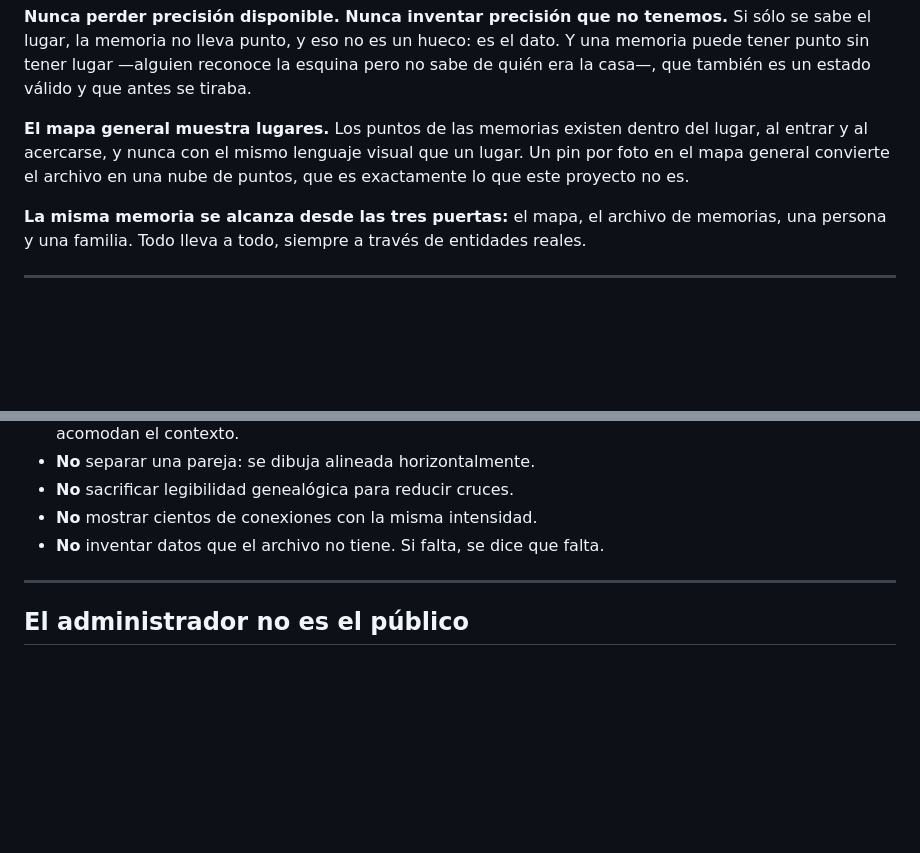
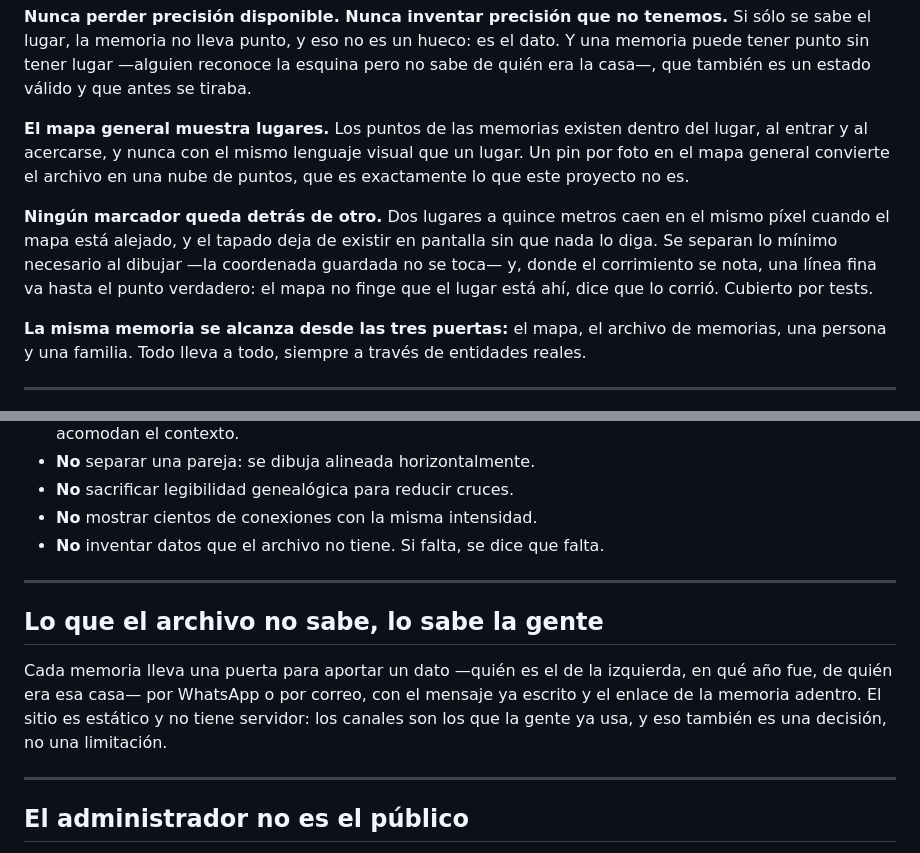
Before and after one commit to Fitoplancton23/memorias, a Markdown page: CLAUDE.md, 2 parts joined by grey strips. Rendered like a GitHub page; blank space fills up the shorter version.

Commit message:
La regla de los marcadores y la puerta para aportar, en CLAUDE.md
Co-Authored-By: Claude Opus 5 <noreply@anthropic.com>
Claude-Session: https://claude.ai/code/session_01EUax9z7aisUkoGpgbZ5h2R

```diff
--- a/CLAUDE.md
+++ b/CLAUDE.md
@@ -58,6 +58,13 @@ del lugar, al entrar y al acercarse, y nunca con el mismo lenguaje visual que
 un lugar. Un pin por foto en el mapa general convierte el archivo en una nube
 de puntos, que es exactamente lo que este proyecto no es.
 
+**Ningún marcador queda detrás de otro.** Dos lugares a quince metros caen en
+el mismo píxel cuando el mapa está alejado, y el tapado deja de existir en
+pantalla sin que nada lo diga. Se separan lo mínimo necesario al dibujar —la
+coordenada guardada no se toca— y, donde el corrimiento se nota, una línea fina
+va hasta el punto verdadero: el mapa no finge que el lugar está ahí, dice que
+lo corrió. Cubierto por tests.
+
 **La misma memoria se alcanza desde las tres puertas:** el mapa, el archivo de
 memorias, una persona y una familia. Todo lleva a todo, siempre a través de
 entidades reales.
@@ -117,6 +124,16 @@ Buena parte del público va a tener setenta años.
 
 ---
 
+## Lo que el archivo no sabe, lo sabe la gente
+
+Cada memoria lleva una puerta para aportar un dato —quién es el de la
+izquierda, en qué año fue, de quién era esa casa— por WhatsApp o por correo,
+con el mensaje ya escrito y el enlace de la memoria adentro. El sitio es
+estático y no tiene servidor: los canales son los que la gente ya usa, y eso
+también es una decisión, no una limitación.
+
+---
+
 ## El administrador no es el público
 
 Matías cura: recibe, verifica, identifica personas, busca coordenadas, carga y
```
